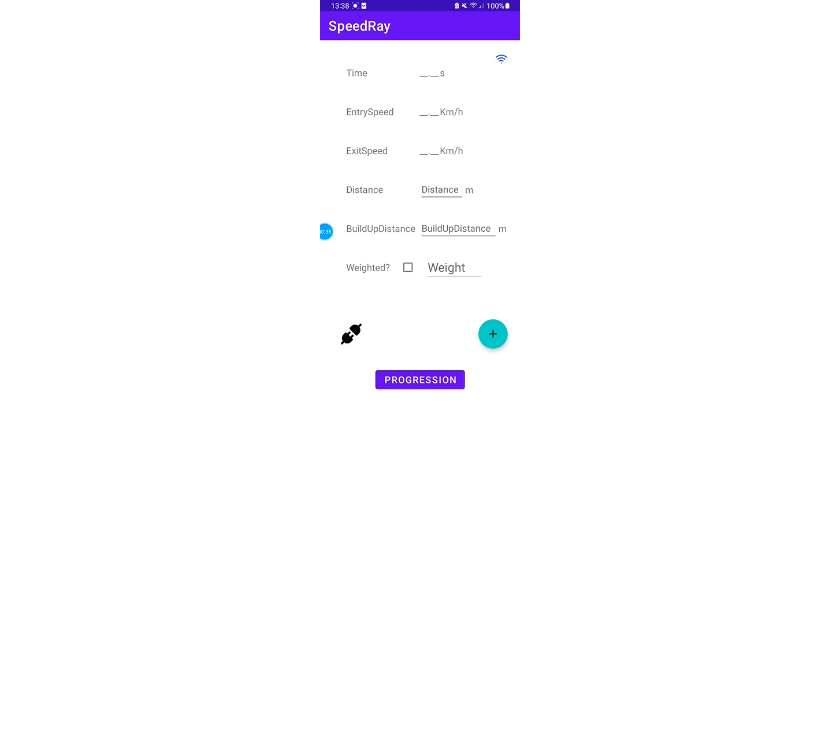
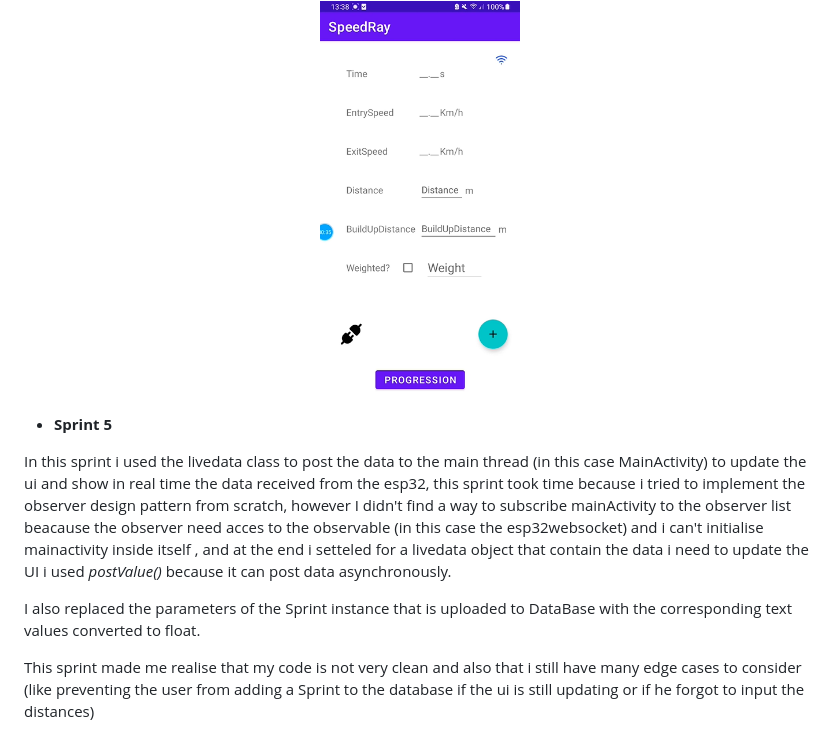
Before and after one commit to FIRMach16/Laser-Gates-project, a Markdown page: Task3/README.md, the part around the change. GitHub-like rendering; blank space fills up the shorter version.

Commit message:
Sprint 5 doc

```diff
--- a/Task3/README.md
+++ b/Task3/README.md
@@ -127,3 +127,11 @@ This video will demonstrate these changes (the icon at the left belongs to the s
     <img src="docs/ConnectionDemoImage.png" alt="Video Demonstration" width="200">
 </a>
 </div>
+
+- **Sprint 5**
+
+In this sprint i used the livedata class to post the data to the main thread (in this case MainActivity) to update the ui and show in real time the data received from the esp32, this sprint took time because i  tried to implement the observer design pattern from scratch, however  I didn't find a way to subscribe mainActivity to the observer list beacause the observer need acces to the observable (in this case the esp32websocket) and i can't initialise mainactivity inside itself , and at the end i setteled for a livedata object that contain the data i need to update the UI i used *postValue()* because it can post data asynchronously.
+
+I also replaced the parameters of the Sprint instance that is uploaded to DataBase with the corresponding text values converted to float.
+
+This sprint made me realise that my code is not very clean and also that i still have many edge cases to consider (like preventing the user from adding a Sprint to the database if the ui is still updating or if he forgot to input the distances)
```
